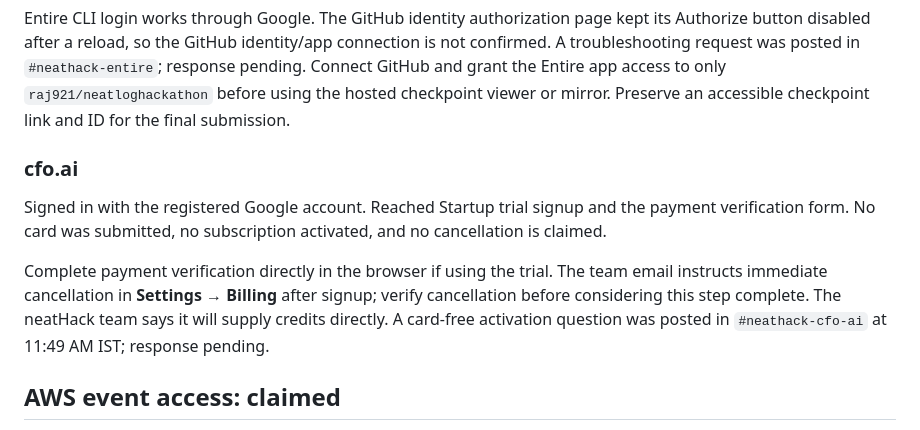
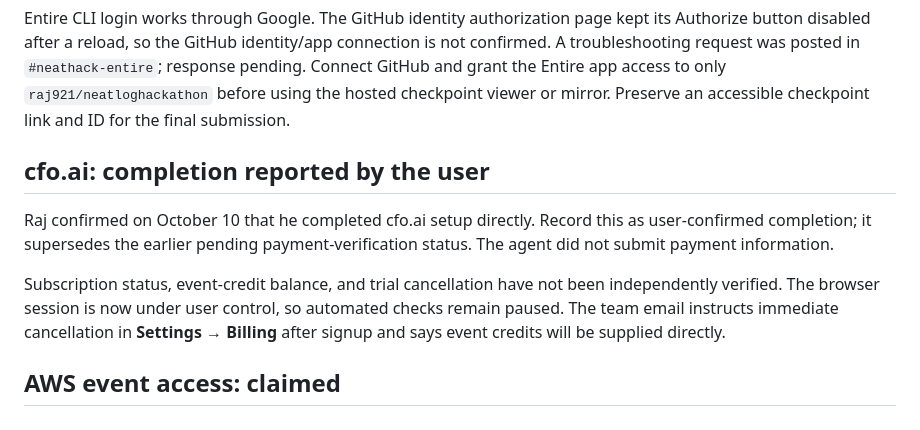
Before and after one commit to raj921/neatloghackathon, a Markdown page: docs/SETUP.md, the part around the change. GitHub-like rendering.

Commit message:
Record user-confirmed cfo.ai setup completion

```diff
--- a/docs/SETUP.md
+++ b/docs/SETUP.md
@@ -46,11 +46,11 @@ No first captured checkpoint is claimed yet. Automatic transcript pushing is dis
 
 Entire CLI login works through Google. The GitHub identity authorization page kept its Authorize button disabled after a reload, so the GitHub identity/app connection is not confirmed. A troubleshooting request was posted in `#neathack-entire`; response pending. Connect GitHub and grant the Entire app access to only `raj921/neatloghackathon` before using the hosted checkpoint viewer or mirror. Preserve an accessible checkpoint link and ID for the final submission.
 
-### cfo.ai
+## cfo.ai: completion reported by the user
 
-Signed in with the registered Google account. Reached Startup trial signup and the payment verification form. No card was submitted, no subscription activated, and no cancellation is claimed.
+Raj confirmed on October 10 that he completed cfo.ai setup directly. Record this as user-confirmed completion; it supersedes the earlier pending payment-verification status. The agent did not submit payment information.
 
-Complete payment verification directly in the browser if using the trial. The team email instructs immediate cancellation in **Settings → Billing** after signup; verify cancellation before considering this step complete. The neatHack team says it will supply credits directly. A card-free activation question was posted in `#neathack-cfo-ai` at 11:49 AM IST; response pending.
+Subscription status, event-credit balance, and trial cancellation have not been independently verified. The browser session is now under user control, so automated checks remain paused. The team email instructs immediate cancellation in **Settings → Billing** after signup and says event credits will be supplied directly.
 
 ## AWS event access: claimed
 
```
